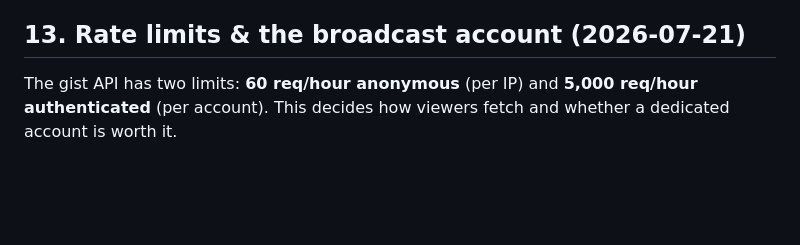
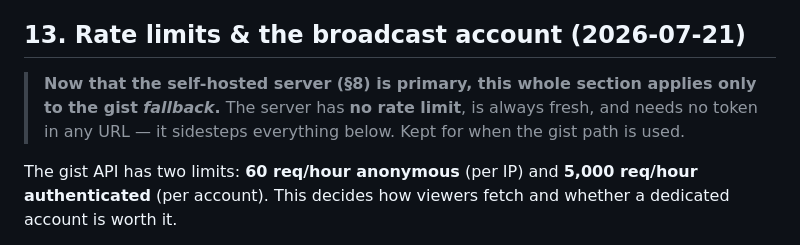
Before and after one commit to pearu/cozer, a Markdown page: docs/LIVE.md, the part around one of its changes. GitHub-like rendering; blank space fills up the shorter version.

```diff
--- a/docs/LIVE.md
+++ b/docs/LIVE.md
@@ -215,6 +256,10 @@ at a real event.
 
 ## 13. Rate limits & the broadcast account (2026-07-21)
 
+> **Now that the self-hosted server (§8) is primary, this whole section applies only to the gist
+> *fallback*.** The server has **no rate limit**, is always fresh, and needs no token in any URL — it
+> sidesteps everything below. Kept for when the gist path is used.
+
 The gist API has two limits: **60 req/hour anonymous** (per IP) and **5,000 req/hour authenticated**
 (per account). This decides how viewers fetch and whether a dedicated account is worth it.
 
```
Also changed, not shown: other parts of docs/LIVE.md (+76 -28 lines).
